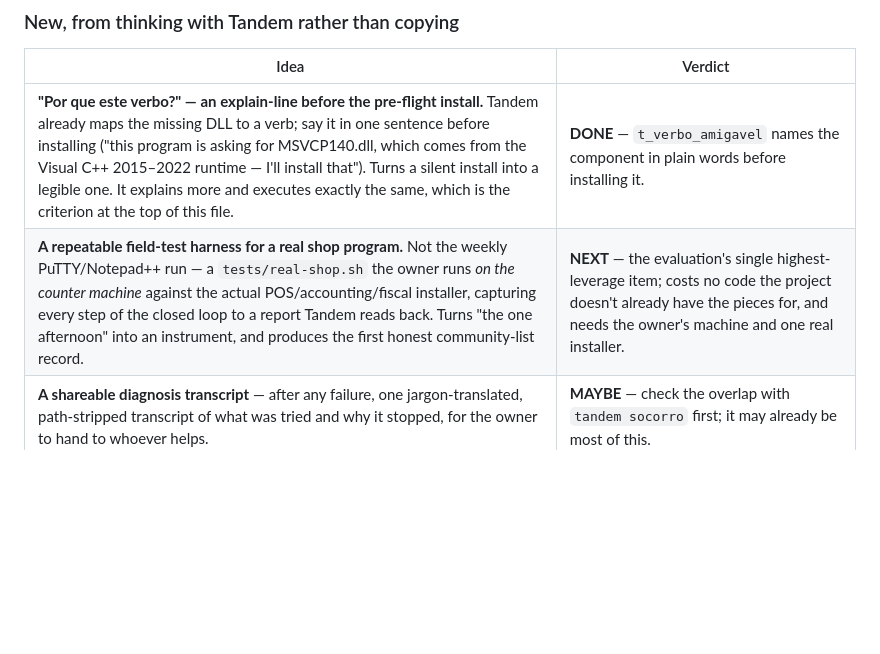
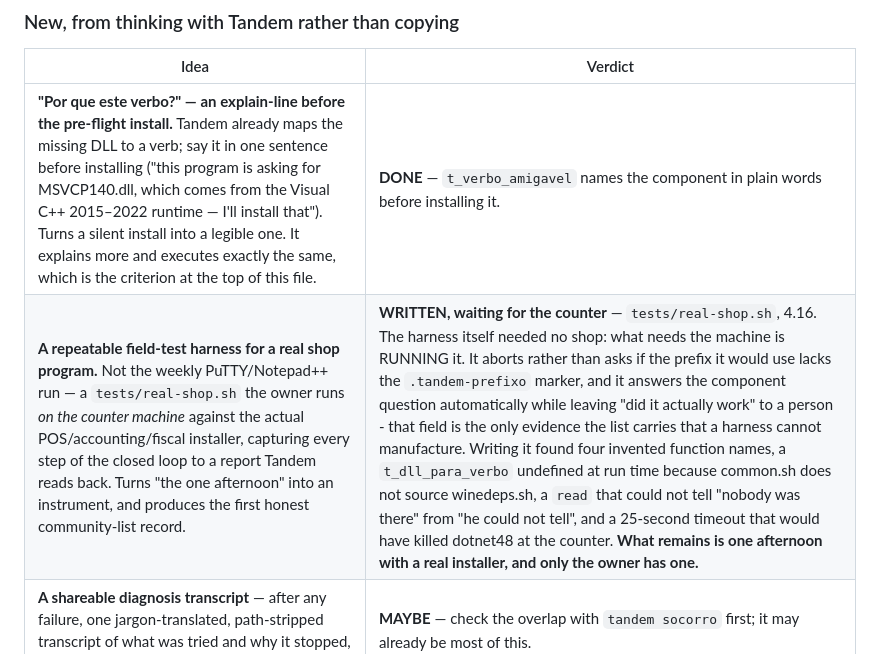
Before and after one commit to ChrnX0/Tandem, a Markdown page: docs/IDEAS.md, the part around the change. Rendered like a GitHub page; blank space fills up the shorter version.

Commit message:
Close the last verdict, in the commit that finished the writing
The item said "needs the owner's machine and one real installer", and
that was true of running it, not of writing it. The verdict now says
exactly what is left - one afternoon with a real installer, which only he
has - and what writing it turned up, because a ledger entry that records
only "done" teaches nobody anything.

With this, no code item in the ledger is open.

Docs only.

Co-Authored-By: Claude Opus 5 <noreply@anthropic.com>
Claude-Session: https://claude.ai/code/session_01McxLqsMVVh6cYB5Q3bkCWT

```diff
--- a/docs/IDEAS.md
+++ b/docs/IDEAS.md
@@ -417,7 +417,7 @@ owner's to make, not the agent's.
 | Idea | Verdict |
 |---|---|
 | **"Por que este verbo?" — an explain-line before the pre-flight install.** Tandem already maps the missing DLL to a verb; say it in one sentence before installing ("this program is asking for MSVCP140.dll, which comes from the Visual C++ 2015–2022 runtime — I'll install that"). Turns a silent install into a legible one. It explains more and executes exactly the same, which is the criterion at the top of this file. | **DONE** — `t_verbo_amigavel` names the component in plain words before installing it. |
-| **A repeatable field-test harness for a real shop program.** Not the weekly PuTTY/Notepad++ run — a `tests/real-shop.sh` the owner runs *on the counter machine* against the actual POS/accounting/fiscal installer, capturing every step of the closed loop to a report Tandem reads back. Turns "the one afternoon" into an instrument, and produces the first honest community-list record. | **NEXT** — the evaluation's single highest-leverage item; costs no code the project doesn't already have the pieces for, and needs the owner's machine and one real installer. |
+| **A repeatable field-test harness for a real shop program.** Not the weekly PuTTY/Notepad++ run — a `tests/real-shop.sh` the owner runs *on the counter machine* against the actual POS/accounting/fiscal installer, capturing every step of the closed loop to a report Tandem reads back. Turns "the one afternoon" into an instrument, and produces the first honest community-list record. | **WRITTEN, waiting for the counter** — `tests/real-shop.sh`, 4.16. The harness itself needed no shop: what needs the machine is RUNNING it. It aborts rather than asks if the prefix it would use lacks the `.tandem-prefixo` marker, and it answers the component question automatically while leaving "did it actually work" to a person - that field is the only evidence the list carries that a harness cannot manufacture. Writing it found four invented function names, a `t_dll_para_verbo` undefined at run time because common.sh does not source winedeps.sh, a `read` that could not tell "nobody was there" from "he could not tell", and a 25-second timeout that would have killed dotnet48 at the counter. **What remains is one afternoon with a real installer, and only the owner has one.** |
 | **A shareable diagnosis transcript** — after any failure, one jargon-translated, path-stripped transcript of what was tried and why it stopped, for the owner to hand to whoever helps. | **MAYBE** — check the overlap with `tandem socorro` first; it may already be most of this. |
 | **A runtime language self-test in `tandem autoteste`.** `conta-literais.py` reads shell statically and has printed a false zero twice; a runtime check that renders each command under a non-Portuguese locale and greps the output for known Portuguese stopwords would catch what the static counter cannot see — a *second instrument*, the pattern the counter's own history says is the only thing that ever works. | **MAYBE** — addresses a documented, recurring failure; worth a prototype. |
 | **A printing smoke-test.** For shop software printing *is* the program (§2). Pair it with the field-test harness — Wine + CUPS works, Wine + a USB thermal printer almost never, and the honest answer matters more than the hopeful one. | **LATER** — unchanged verdict, now tied to the harness that would make it real. |
```
